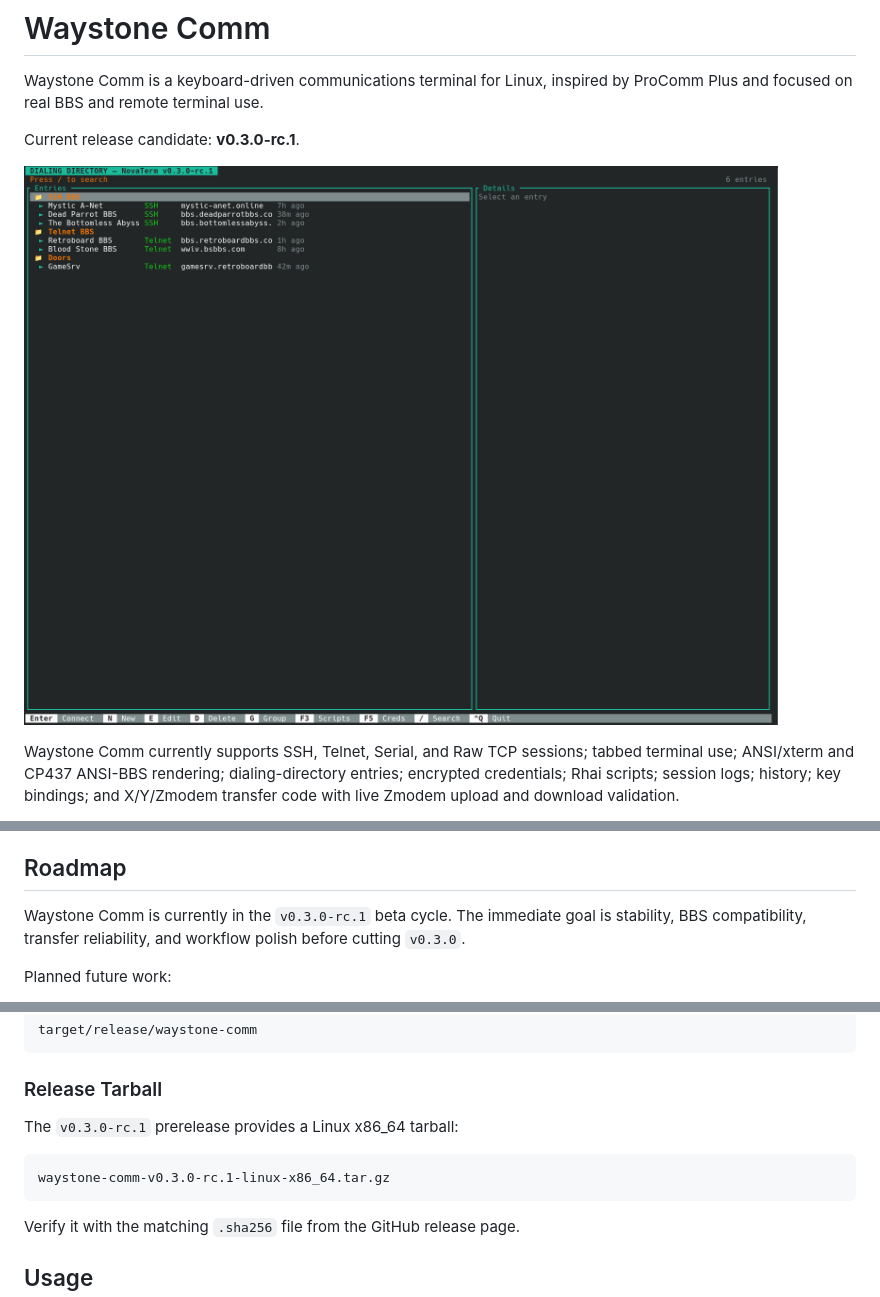
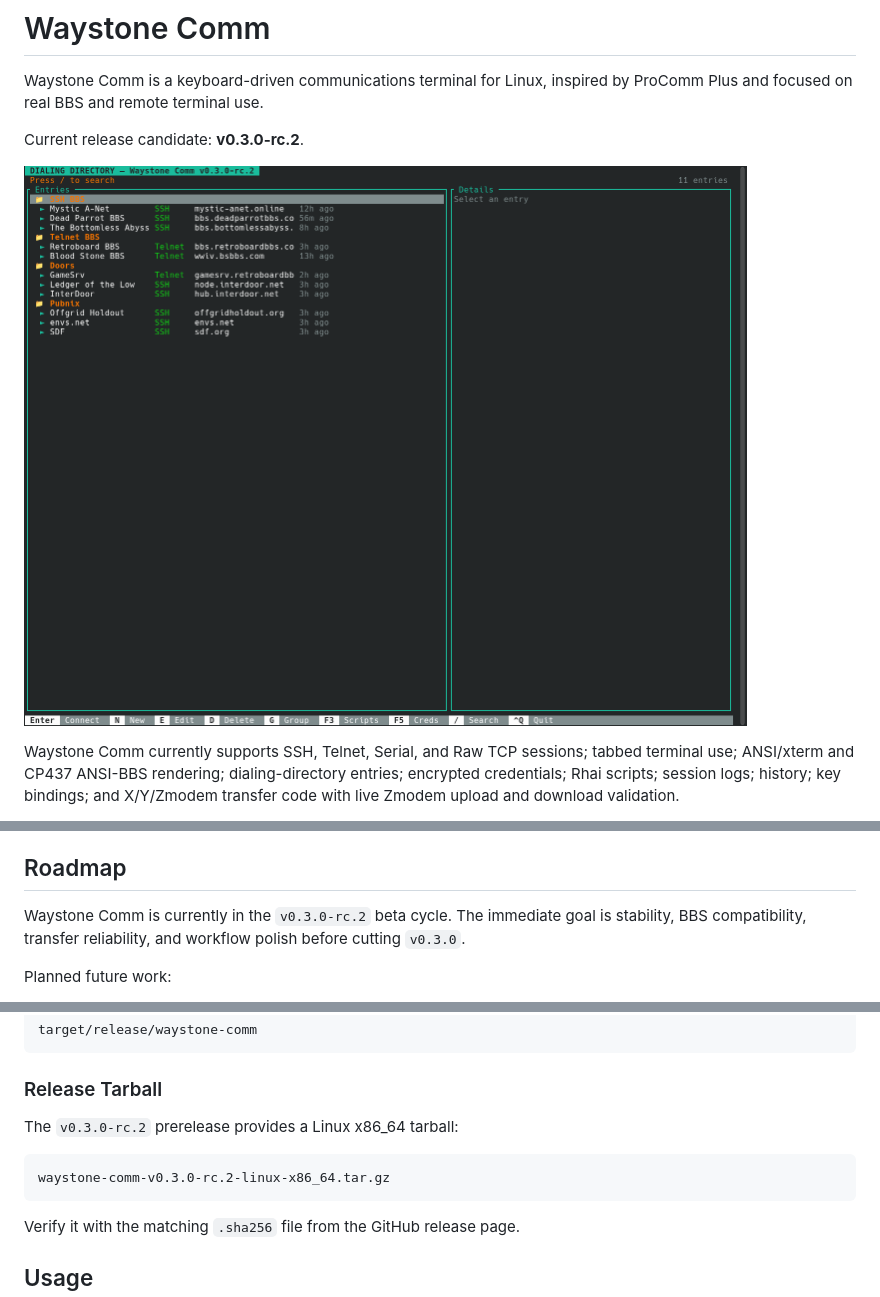
Before and after one commit to njb1966/waystone-comm, a Markdown page: README.md, 3 parts joined by grey strips. Rendered like a GitHub page; pictures changed too: docs/screenshots/waystone-comm-dialing-directory-v0.3.0-rc.1.png (deleted), docs/screenshots/waystone-comm-dialing-directory-v0.3.0-rc.2.png (added).

Commit message:
Prepare Waystone Comm v0.3.0-rc.2

````diff
--- a/README.md
+++ b/README.md
@@ -3,9 +3,9 @@
 Waystone Comm is a keyboard-driven communications terminal for Linux, inspired by
 ProComm Plus and focused on real BBS and remote terminal use.
 
-Current release candidate: **v0.3.0-rc.1**.
+Current release candidate: **v0.3.0-rc.2**.
 
-![Waystone Comm dialing directory](docs/screenshots/waystone-comm-dialing-directory-v0.3.0-rc.1.png)
+![Waystone Comm dialing directory](docs/screenshots/waystone-comm-dialing-directory-v0.3.0-rc.2.png)
 
 Waystone Comm currently supports SSH, Telnet, Serial, and Raw TCP sessions; tabbed
 terminal use; ANSI/xterm and CP437 ANSI-BBS rendering; dialing-directory
@@ -57,7 +57,7 @@ Not included in this RC:
 
 ## Roadmap
 
-Waystone Comm is currently in the `v0.3.0-rc.1` beta cycle. The immediate goal is
+Waystone Comm is currently in the `v0.3.0-rc.2` beta cycle. The immediate goal is
 stability, BBS compatibility, transfer reliability, and workflow polish before
 cutting `v0.3.0`.
 
@@ -108,10 +108,10 @@ target/release/waystone-comm
 
 ### Release Tarball
 
-The `v0.3.0-rc.1` prerelease provides a Linux x86_64 tarball:
+The `v0.3.0-rc.2` prerelease provides a Linux x86_64 tarball:
 
 ```text
-waystone-comm-v0.3.0-rc.1-linux-x86_64.tar.gz
+waystone-comm-v0.3.0-rc.2-linux-x86_64.tar.gz
 ```
 
 Verify it with the matching `.sha256` file from the GitHub release page.
````
Also changed, not shown: BETA_HANDOFF.md (+8 -9 lines), RELEASE_NOTES.md (+4 -3 lines), 3 other files.
